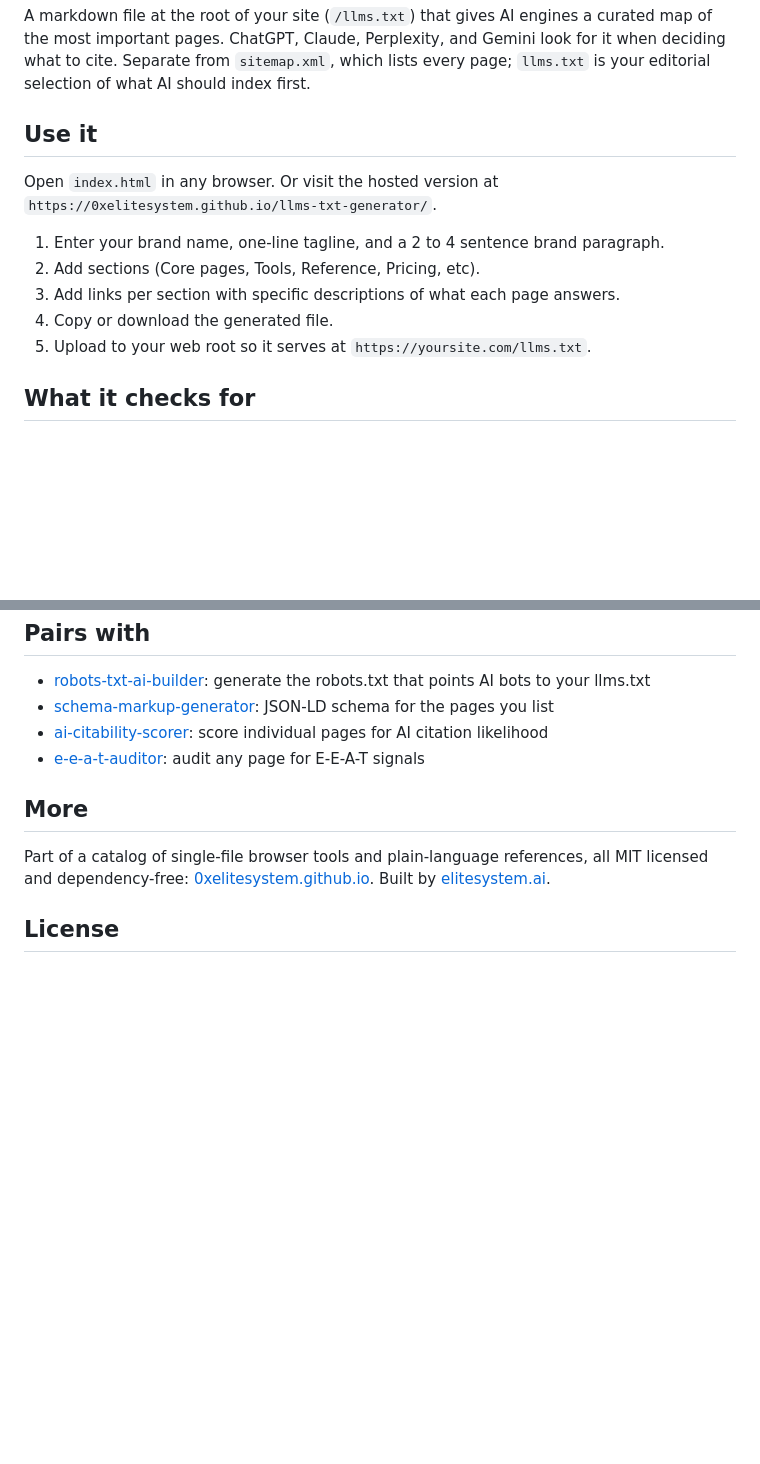
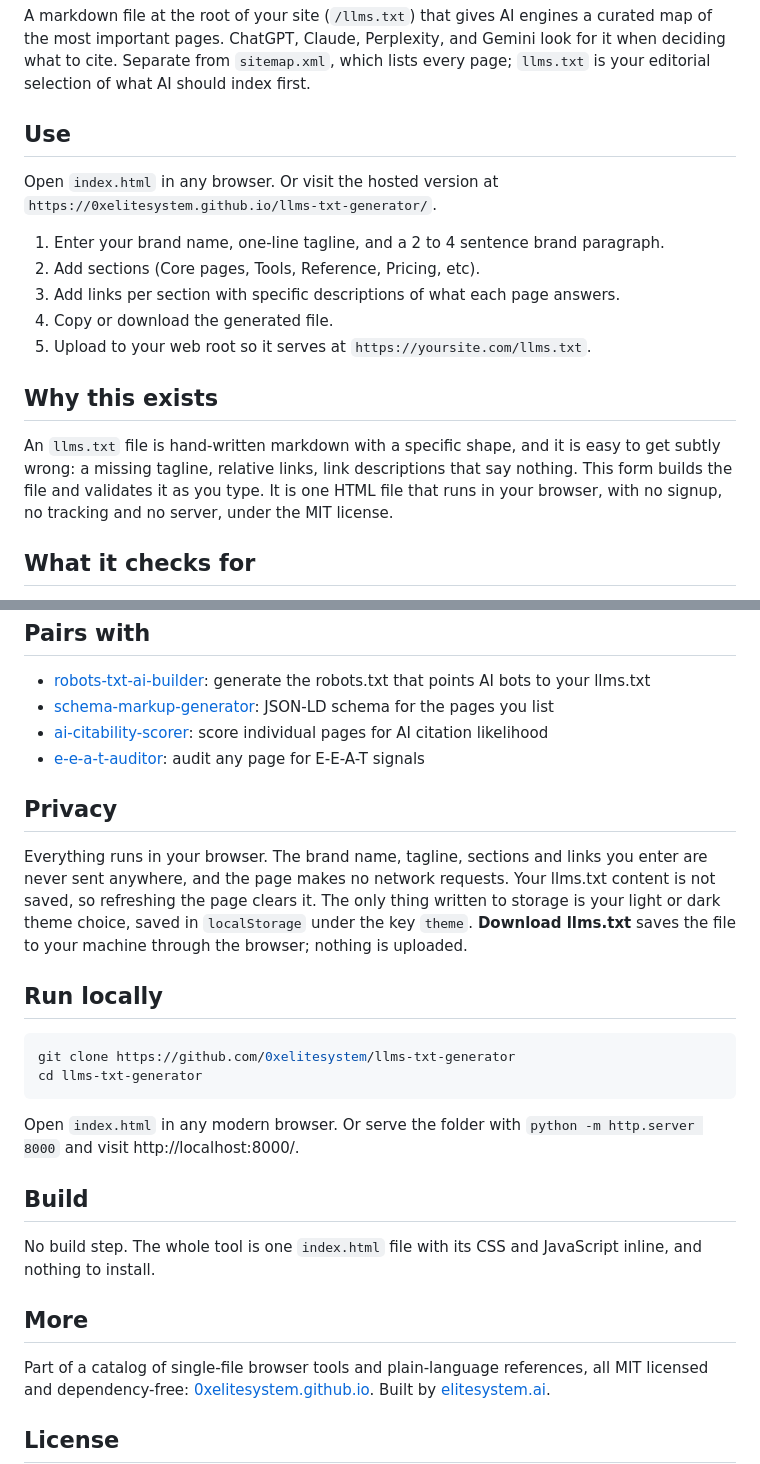
Before and after one commit to 0xelitesystem/llms-txt-generator, a Markdown page: README.md, 2 parts joined by grey strips. Rendered like a GitHub page; blank space fills up the shorter version.

Commit message:
Bring the README up to the current standard

````diff
--- a/README.md
+++ b/README.md
@@ -10,7 +10,7 @@ Generate a spec-compliant `llms.txt` for your site. Browser-only, no signup, no
 
 A markdown file at the root of your site (`/llms.txt`) that gives AI engines a curated map of the most important pages. ChatGPT, Claude, Perplexity, and Gemini look for it when deciding what to cite. Separate from `sitemap.xml`, which lists every page; `llms.txt` is your editorial selection of what AI should index first.
 
-## Use it
+## Use
 
 Open `index.html` in any browser. Or visit the hosted version at `https://0xelitesystem.github.io/llms-txt-generator/`.
 
@@ -19,6 +19,10 @@ Open `index.html` in any browser. Or visit the hosted version at `https://0xelit
 3. Add links per section with specific descriptions of what each page answers.
 4. Copy or download the generated file.
 5. Upload to your web root so it serves at `https://yoursite.com/llms.txt`.
+
+## Why this exists
+
+An `llms.txt` file is hand-written markdown with a specific shape, and it is easy to get subtly wrong: a missing tagline, relative links, link descriptions that say nothing. This form builds the file and validates it as you type. It is one HTML file that runs in your browser, with no signup, no tracking and no server, under the MIT license.
 
 ## What it checks for
 
@@ -53,6 +57,23 @@ The second tab generates build notes for `llms-full.txt`, an optional companion
 - [ai-citability-scorer](https://github.com/0xelitesystem/ai-citability-scorer): score individual pages for AI citation likelihood
 - [e-e-a-t-auditor](https://github.com/0xelitesystem/e-e-a-t-auditor): audit any page for E-E-A-T signals
 
+## Privacy
+
+Everything runs in your browser. The brand name, tagline, sections and links you enter are never sent anywhere, and the page makes no network requests. Your llms.txt content is not saved, so refreshing the page clears it. The only thing written to storage is your light or dark theme choice, saved in `localStorage` under the key `theme`. **Download llms.txt** saves the file to your machine through the browser; nothing is uploaded.
+
+## Run locally
+
+```bash
+git clone https://github.com/0xelitesystem/llms-txt-generator
+cd llms-txt-generator
+```
+
+Open `index.html` in any modern browser. Or serve the folder with `python -m http.server 8000` and visit http://localhost:8000/.
+
+## Build
+
+No build step. The whole tool is one `index.html` file with its CSS and JavaScript inline, and nothing to install.
+
 ## More
 
 Part of a catalog of single-file browser tools and plain-language references, all MIT licensed and dependency-free: [0xelitesystem.github.io](https://0xelitesystem.github.io/). Built by [elitesystem.ai](https://elitesystem.ai).
````
